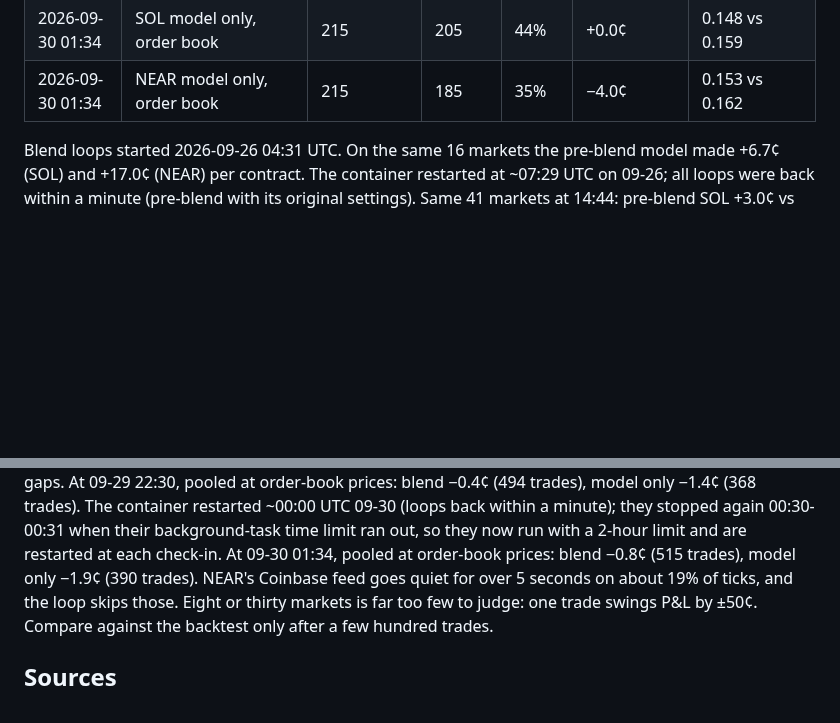
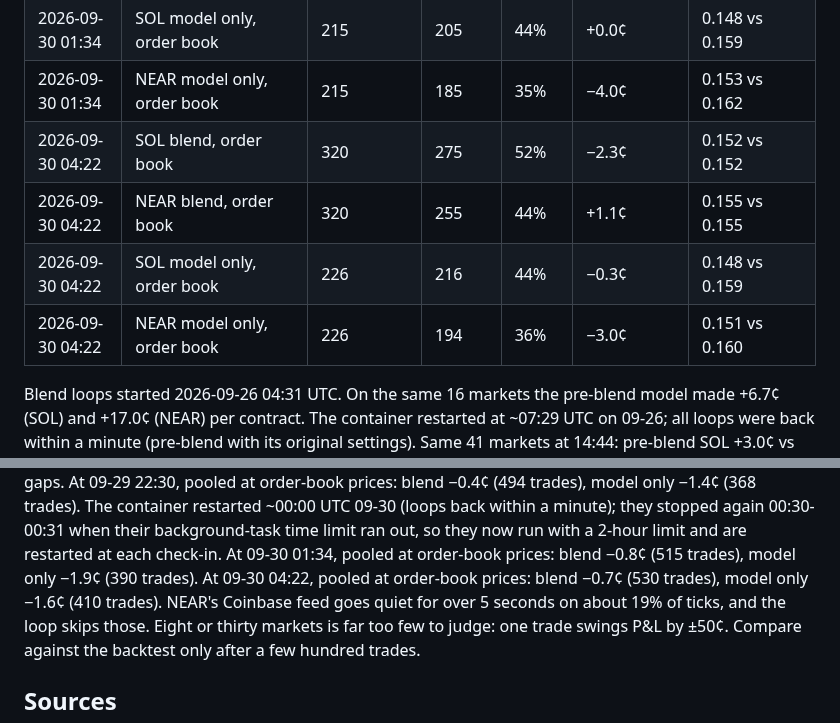
Before and after one commit to kr1216/git-clone-https-github.com-elebumm-RedditVideoMakerBot.git-cd-RedditVideoMakerBot, a Markdown page: docs/vixyvault-analysis.md, 2 parts joined by grey strips. Drawn GitHub-style; blank space fills up the shorter version.

```diff
--- a/docs/vixyvault-analysis.md
+++ b/docs/vixyvault-analysis.md
@@ -321,6 +321,10 @@ Rows up to 2026-09-26 02:40 are the pre-blend model (SOL 1.0×/4¢, NEAR 1.0×/7
 | 2026-09-30 01:34 | NEAR blend, order book | 309 | 249 | 43% | +0.9¢ | 0.156 vs 0.156 |
 | 2026-09-30 01:34 | SOL model only, order book | 215 | 205 | 44% | +0.0¢ | 0.148 vs 0.159 |
 | 2026-09-30 01:34 | NEAR model only, order book | 215 | 185 | 35% | −4.0¢ | 0.153 vs 0.162 |
+| 2026-09-30 04:22 | SOL blend, order book | 320 | 275 | 52% | −2.3¢ | 0.152 vs 0.152 |
+| 2026-09-30 04:22 | NEAR blend, order book | 320 | 255 | 44% | +1.1¢ | 0.155 vs 0.155 |
+| 2026-09-30 04:22 | SOL model only, order book | 226 | 216 | 44% | −0.3¢ | 0.148 vs 0.159 |
+| 2026-09-30 04:22 | NEAR model only, order book | 226 | 194 | 36% | −3.0¢ | 0.151 vs 0.160 |
 
 Blend loops started 2026-09-26 04:31 UTC. On the same 16 markets the pre-blend model made
 +6.7¢ (SOL) and +17.0¢ (NEAR) per contract. The container restarted at ~07:29 UTC on
@@ -361,6 +365,7 @@ At 09-29 22:30, pooled at order-book prices: blend −0.4¢ (494 trades), model
 The container restarted ~00:00 UTC 09-30 (loops back within a minute); they stopped again 00:30-00:31
 when their background-task time limit ran out, so they now run with a 2-hour limit and are restarted at each check-in.
 At 09-30 01:34, pooled at order-book prices: blend −0.8¢ (515 trades), model only −1.9¢ (390 trades).
+At 09-30 04:22, pooled at order-book prices: blend −0.7¢ (530 trades), model only −1.6¢ (410 trades).
 NEAR's Coinbase feed goes quiet for over 5 seconds on about 19% of ticks, and the loop skips those.
 Eight or thirty markets is far too few to judge: one trade swings P&L by ±50¢. Compare against
 the backtest only after a few hundred trades.
```
Also changed, not shown: CLAUDE.md (+2 -2 lines).
